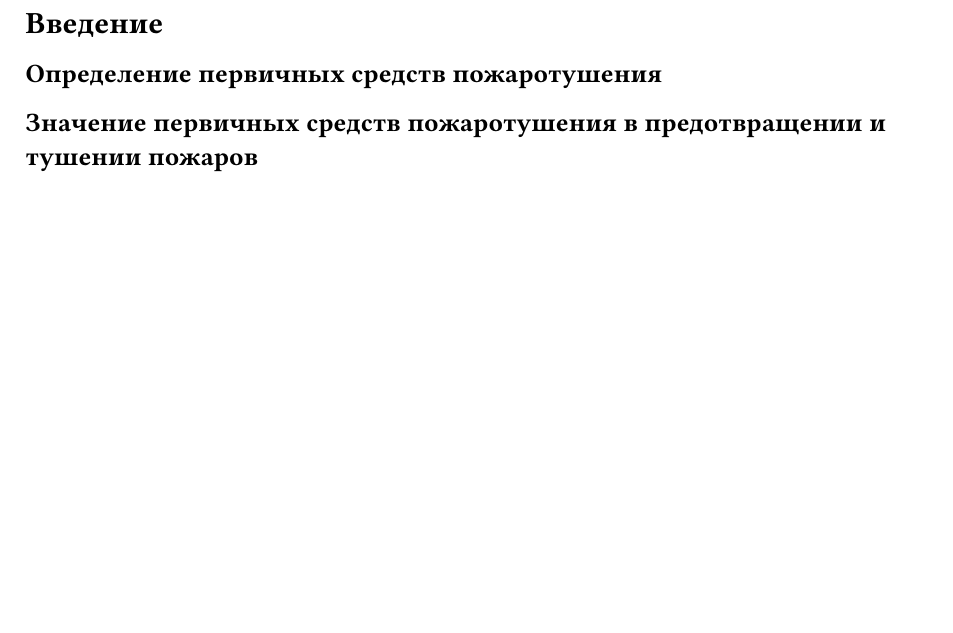
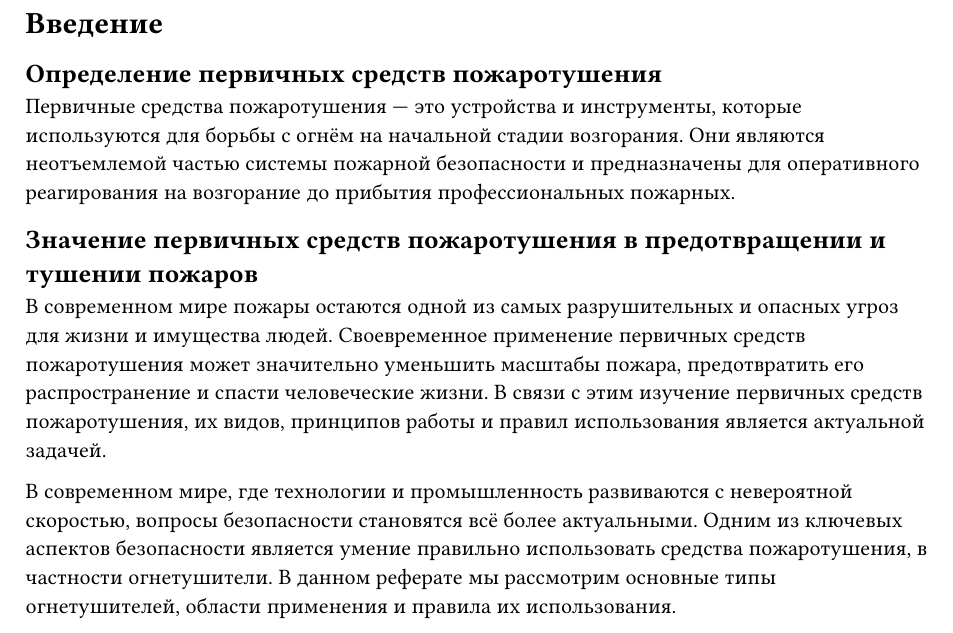
Before and after one commit to aragami3070HWSSU/bgdReferat, a Typst document (sections/section1.typ): part of the page, cut so that both start at the same text, the shorter picture padded with empty space. Compiled offline with Typst 0.15.

Commit message:
Update: intro

```diff
--- a/sections/section1.typ
+++ b/sections/section1.typ
@@ -2,5 +2,10 @@
 
 == Определение первичных средств пожаротушения
 
+Первичные средства пожаротушения — это устройства и инструменты, которые используются для борьбы с огнём на начальной стадии возгорания. Они являются неотъемлемой частью системы пожарной безопасности и предназначены для оперативного реагирования на возгорание до прибытия профессиональных пожарных.
 
 == Значение первичных средств пожаротушения в предотвращении и тушении пожаров
+
+В современном мире пожары остаются одной из самых разрушительных и опасных угроз для жизни и имущества людей. Своевременное применение первичных средств пожаротушения может значительно уменьшить масштабы пожара, предотвратить его распространение и спасти человеческие жизни. В связи с этим изучение первичных средств пожаротушения, их видов, принципов работы и правил использования является актуальной задачей.
+
+В современном мире, где технологии и промышленность развиваются с невероятной скоростью, вопросы безопасности становятся всё более актуальными. Одним из ключевых аспектов безопасности является умение правильно использовать средства пожаротушения, в частности огнетушители. В данном реферате мы рассмотрим основные типы огнетушителей, области применения и правила их использования.
```
